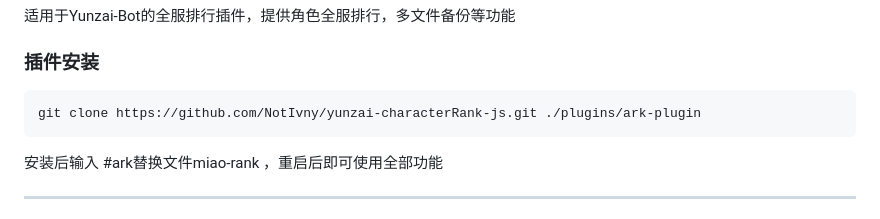
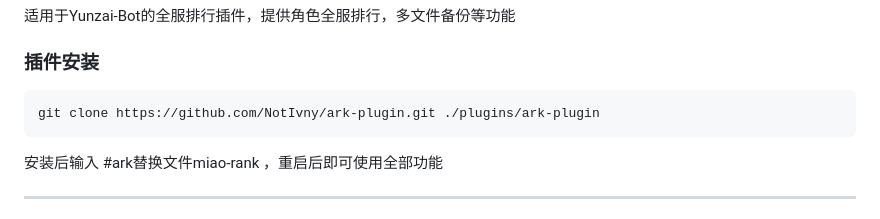
Before and after one commit to NotIvny/ark-plugin, a Markdown page: README.md, the part around the change. Drawn GitHub-style.

````diff
--- a/README.md
+++ b/README.md
@@ -3,7 +3,7 @@
 适用于Yunzai-Bot的全服排行插件，提供角色全服排行，多文件备份等功能
 ### 插件安装
 ```
-git clone https://github.com/NotIvny/yunzai-characterRank-js.git ./plugins/ark-plugin
+git clone https://github.com/NotIvny/ark-plugin.git ./plugins/ark-plugin
 ```
 安装后输入 #ark替换文件miao-rank ，重启后即可使用全部功能
 
````
